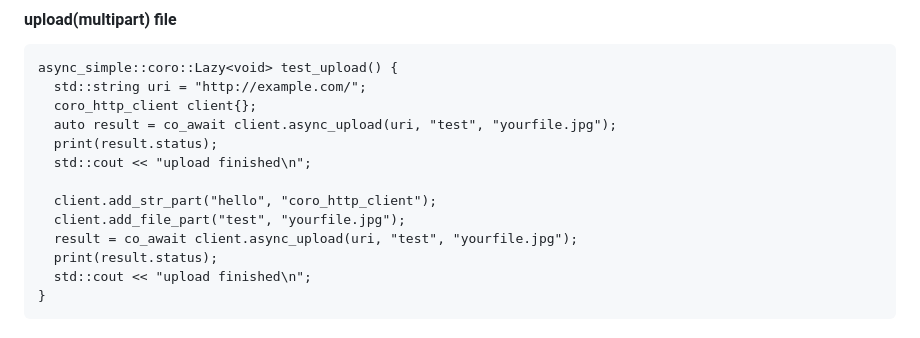
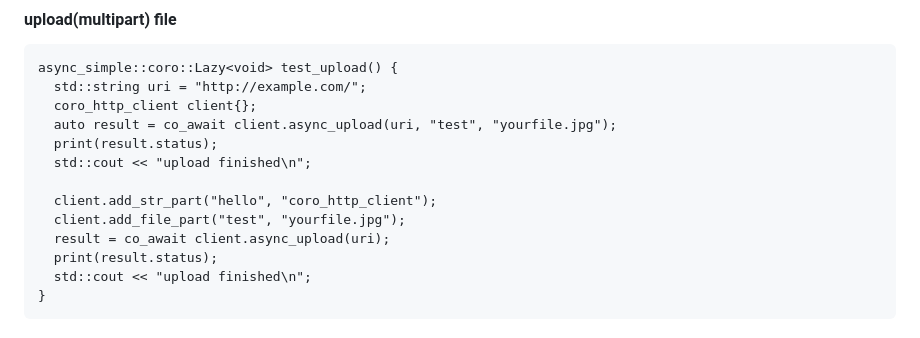
Before and after one commit to qicosmos/cinatra, a Markdown page: lang/english/README.md, the part around the change. Drawn GitHub-style.

```diff
--- a/lang/english/README.md
+++ b/lang/english/README.md
@@ -378,7 +378,7 @@ async_simple::coro::Lazy<void> test_upload() {
 
   client.add_str_part("hello", "coro_http_client");
   client.add_file_part("test", "yourfile.jpg");
-  result = co_await client.async_upload(uri, "test", "yourfile.jpg");
+  result = co_await client.async_upload(uri);
   print(result.status);
   std::cout << "upload finished\n";
 }
```
Also changed, not shown: README.md (+1 -1 lines).
